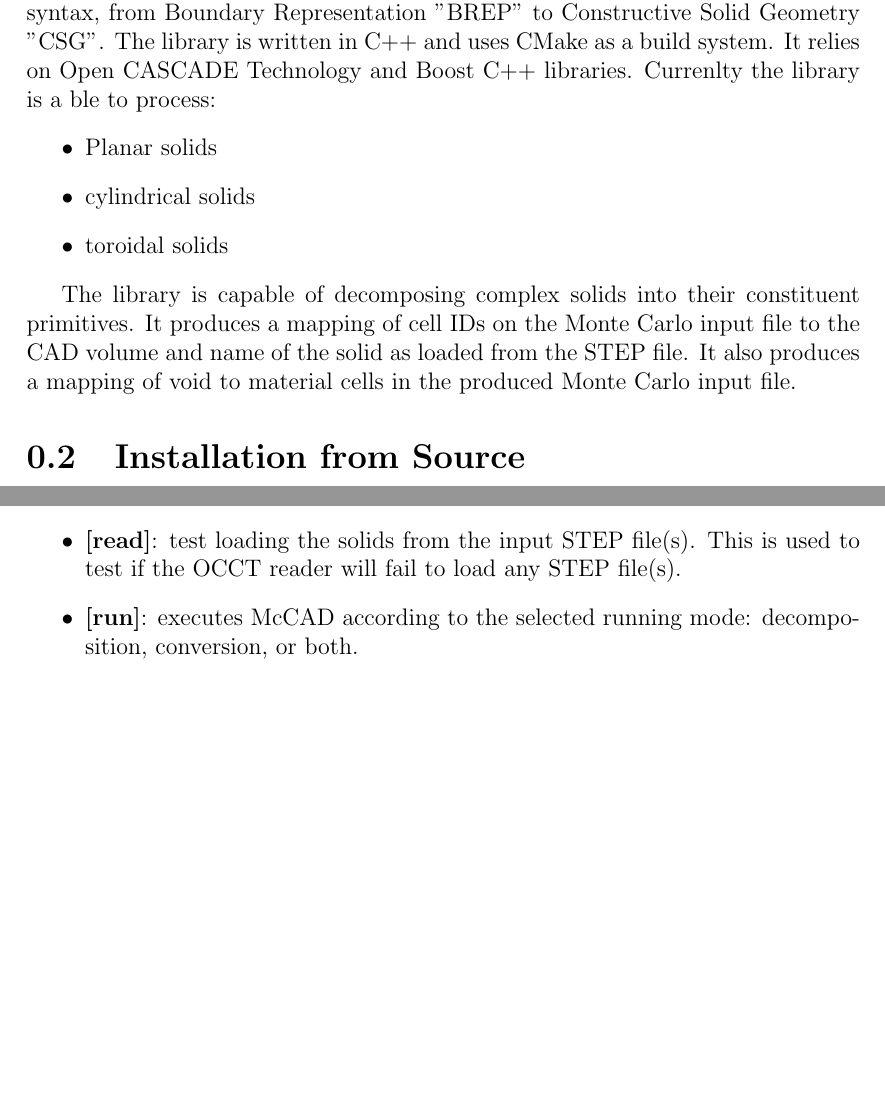
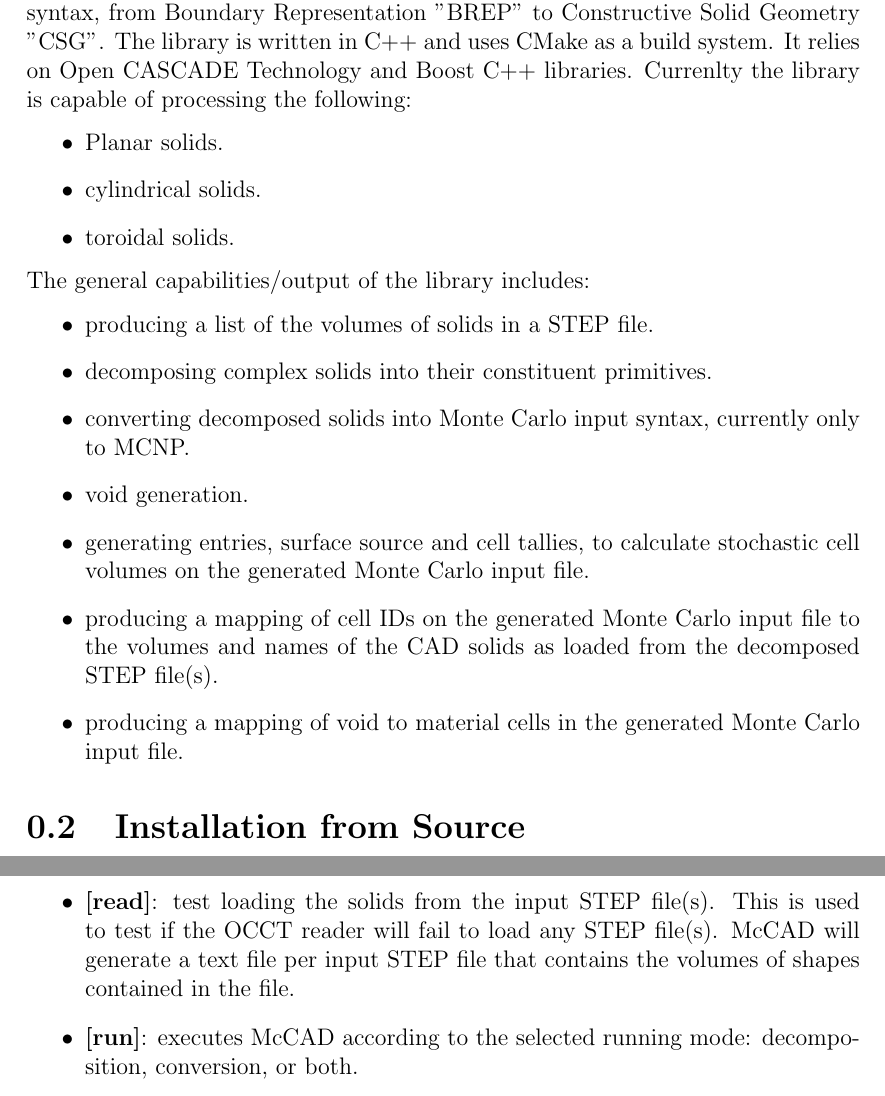
Before and after one commit to inr-kit/McCAD-Library, a LaTeX document (docs/Manual v1.0/McCAD_manual_v1.tex): two parts of pages 3 and 10 of 17 before the commit and two parts of pages 3 and 11 of 17 after it, joined at a grey line, cut so that both start at the same text, the shorter picture padded with empty space. Compiled offline with pdfLaTeX.

Commit message:
updating SpaceClaim script and manual

```diff
--- a/docs/Manual v1.0/McCAD_manual_v1.tex
+++ b/docs/Manual v1.0/McCAD_manual_v1.tex
@@ -34,14 +34,23 @@
 % INTRODUCTION
 % -------------------------------------------------------------------------------------
 \section{Introduction} \label{sec:Introduction}
-McCAD is a C++ library for the conversion of CAD solid models to MCNP input syntax, from Boundary Representation "BREP" to Constructive Solid Geometry "CSG". The library is written in C++ and uses CMake as a build system. It relies on Open CASCADE Technology and Boost C++ libraries. Currenlty the library is a ble to process:
+McCAD is a C++ library for the conversion of CAD solid models to MCNP input syntax, from Boundary Representation "BREP" to Constructive Solid Geometry "CSG". The library is written in C++ and uses CMake as a build system. It relies on Open CASCADE Technology and Boost C++ libraries. Currenlty the library is capable of processing the following:
 \begin{itemize}
-	\item Planar solids
-	\item cylindrical solids
-	\item toroidal solids
+	\item Planar solids.
+	\item cylindrical solids.
+	\item toroidal solids.
 \end{itemize}
-
-The library is capable of decomposing complex solids into their constituent primitives. It produces a mapping of cell IDs on the Monte Carlo input file to the CAD volume and name of the solid as loaded from the STEP file. It also produces a mapping of void to material cells in the produced Monte Carlo input file.
+\\
+The general capabilities/output of the library includes:
+\begin{itemize}
+	\item producing a list of the volumes of solids in a STEP file.
+	\item decomposing complex solids into their constituent primitives.
+	\item converting decomposed solids into Monte Carlo input syntax, currently only to MCNP.
+	\item void generation.
+	\item generating entries, surface source and cell tallies, to calculate stochastic cell volumes on the generated Monte Carlo input file.
+	\item producing a mapping of cell IDs on the generated Monte Carlo input file to the volumes and names of the CAD solids as loaded from the decomposed STEP file(s).
+	\item producing a mapping of void to material cells in the generated Monte Carlo input file.
+\end{itemize}
 
 % -------------------------------------------------------------------------------------
 % Installation
@@ -216,7 +225,7 @@ There are two ways to run McCAD, via a command line or the SpaceClaim plugin. Mc
     \begin{itemize}
       \item \textbf{[]}: running McCAD without arguments will result in writing McCAD template input configuration file, McCADInputConfig.i.
       \item \textbf{[help]}: lists all the acceptable arguments.
-      \item \textbf{[read]}: test loading the solids from the input STEP file(s). This is used to test if the OCCT reader will fail to load any STEP file(s).
+      \item \textbf{[read]}: test loading the solids from the input STEP file(s). This is used to test if the OCCT reader will fail to load any STEP file(s). McCAD will generate a text file per input STEP file that contains the volumes of shapes contained in the file.
       \item \textbf{[run]}: executes McCAD according to the selected running mode: decomposition, conversion, or both.
     \end{itemize}
 
```
Also changed, not shown: docs/Manual v1.0/McCAD_manual_v1.pdf, docs/Manual v1.0/McCAD_manual_v1.tex (12 more changed lines), 5 other files.
